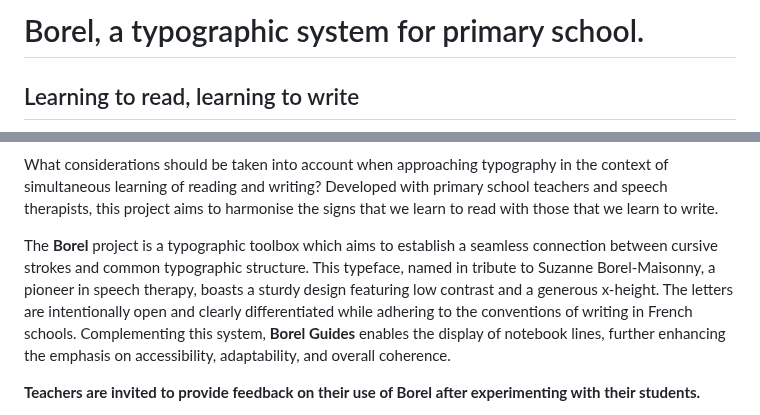
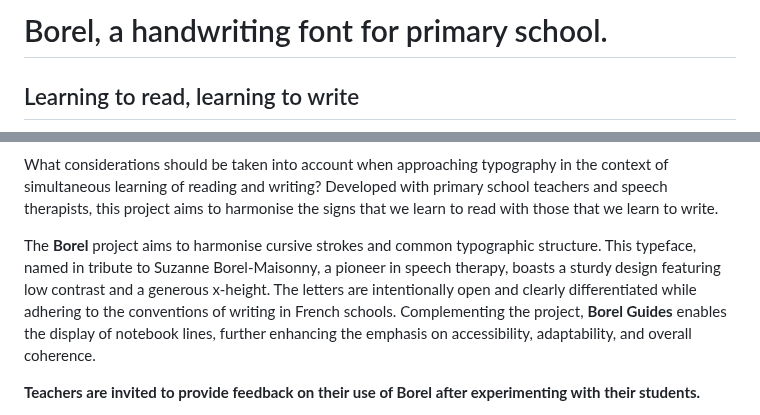
Before and after one commit to RosaWagner/Borel, a Markdown page: README_en.md, 2 parts joined by grey strips. Rendered like a GitHub page.

```diff
--- a/README_en.md
+++ b/README_en.md
@@ -1,4 +1,4 @@
-# Borel, a typographic system for primary school.
+# Borel, a handwriting font for primary school.
 
 ## Learning to read, learning to write
 
@@ -6,7 +6,7 @@
 
 What considerations should be taken into account when approaching typography in the context of simultaneous learning of reading and writing? Developed with primary school teachers and speech therapists, this project aims to harmonise the signs that we learn to read with those that we learn to write.
 
-The **Borel** project is a typographic toolbox which aims to establish a seamless connection between cursive strokes and common typographic structure. This typeface, named in tribute to Suzanne Borel-Maisonny, a pioneer in speech therapy, boasts a sturdy design featuring low contrast and a generous x-height. The letters are intentionally open and clearly differentiated while adhering to the conventions of writing in French schools. Complementing this system, **Borel Guides** enables the display of notebook lines, further enhancing the emphasis on accessibility, adaptability, and overall coherence.
+The **Borel** project aims to harmonise cursive strokes and common typographic structure. This typeface, named in tribute to Suzanne Borel-Maisonny, a pioneer in speech therapy, boasts a sturdy design featuring low contrast and a generous x-height. The letters are intentionally open and clearly differentiated while adhering to the conventions of writing in French schools. Complementing the project, **Borel Guides** enables the display of notebook lines, further enhancing the emphasis on accessibility, adaptability, and overall coherence.
 
 **Teachers are invited to provide feedback on their use of Borel after experimenting with their students.**
 
```
